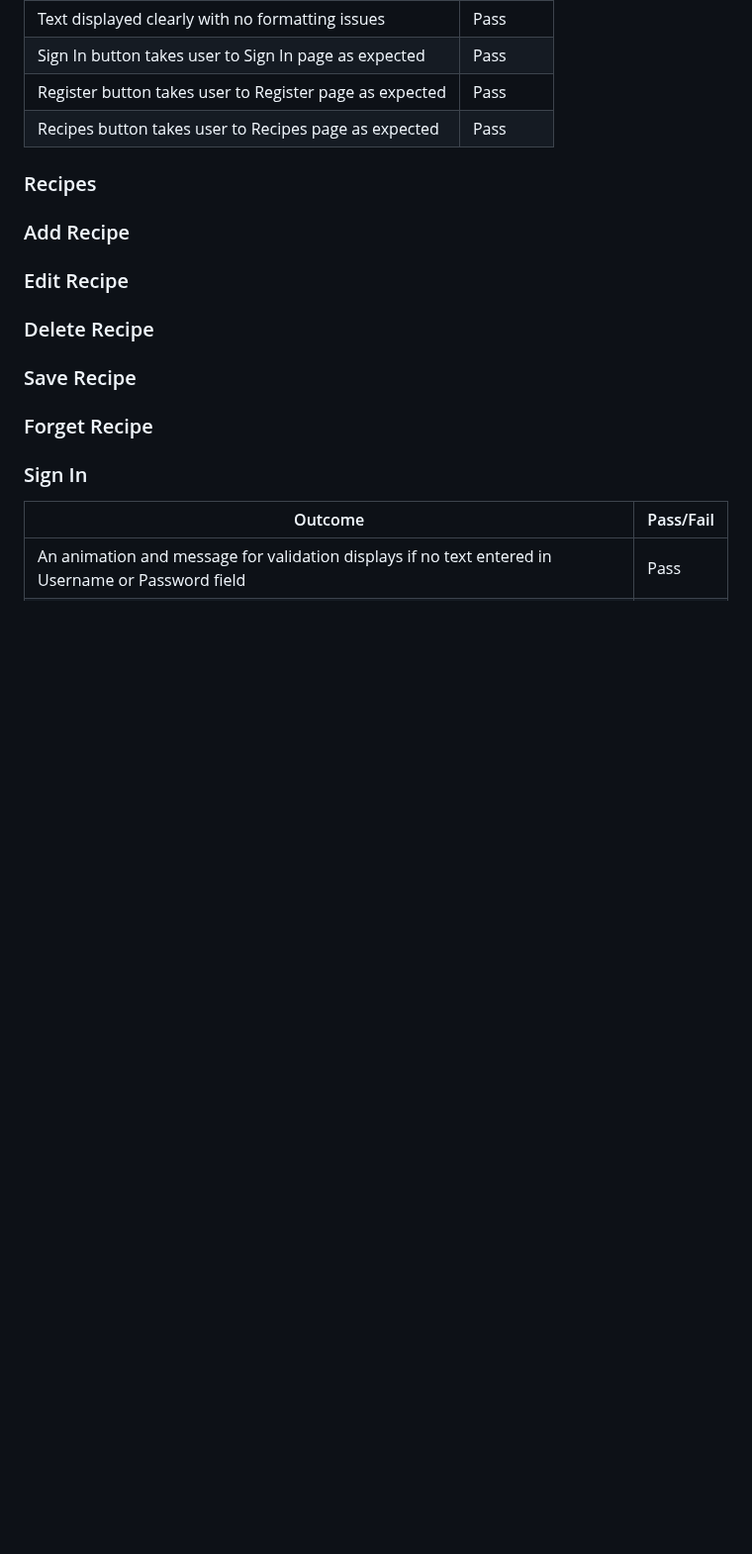
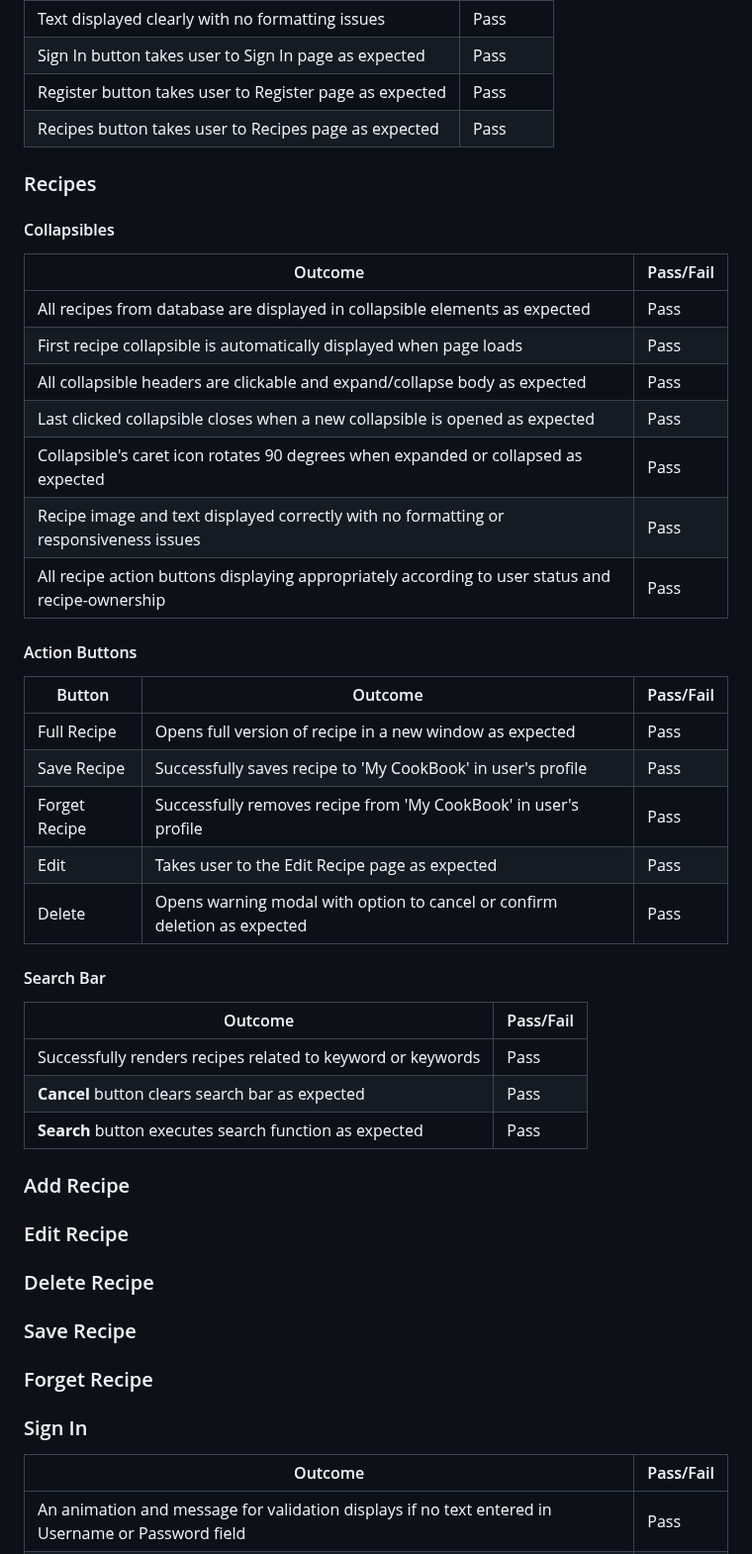
Before and after one commit to DanHodgson12/my-cook-book, a Markdown page: TESTING.md, the part around the change. Shown at 99% size. GitHub-like rendering; blank space fills up the shorter version.

Commit message:
feat: added Recipes section to Common Elements Testing

```diff
--- a/TESTING.md
+++ b/TESTING.md
@@ -111,6 +111,36 @@ Recipes button takes user to Recipes page as expected | Pass
 
 ### Recipes
 
+#### Collapsibles
+
+Outcome | Pass/Fail
+--- | ---
+All recipes from database are displayed in collapsible elements as expected | Pass
+First recipe collapsible is automatically displayed when page loads | Pass
+All collapsible headers are clickable and expand/collapse body as expected | Pass
+Last clicked collapsible closes when a new collapsible is opened as expected | Pass
+Collapsible's caret icon rotates 90 degrees when expanded or collapsed as expected | Pass
+Recipe image and text displayed correctly with no formatting or responsiveness issues | Pass
+All recipe action buttons displaying appropriately according to user status and recipe-ownership | Pass
+
+#### Action Buttons
+
+Button | Outcome | Pass/Fail
+--- | --- | ---
+Full Recipe | Opens full version of recipe in a new window as expected | Pass
+Save Recipe | Successfully saves recipe to 'My CookBook' in user's profile | Pass
+Forget Recipe | Successfully removes recipe from 'My CookBook' in user's profile | Pass
+Edit | Takes user to the Edit Recipe page as expected | Pass
+Delete | Opens warning modal with option to cancel or confirm deletion as expected | Pass
+
+#### Search Bar
+
+Outcome | Pass/Fail
+--- | ---
+Successfully renders recipes related to keyword or keywords | Pass
+__Cancel__ button clears search bar as expected | Pass
+__Search__ button executes search function as expected | Pass
+
 ### Add Recipe
 
 ### Edit Recipe
```
